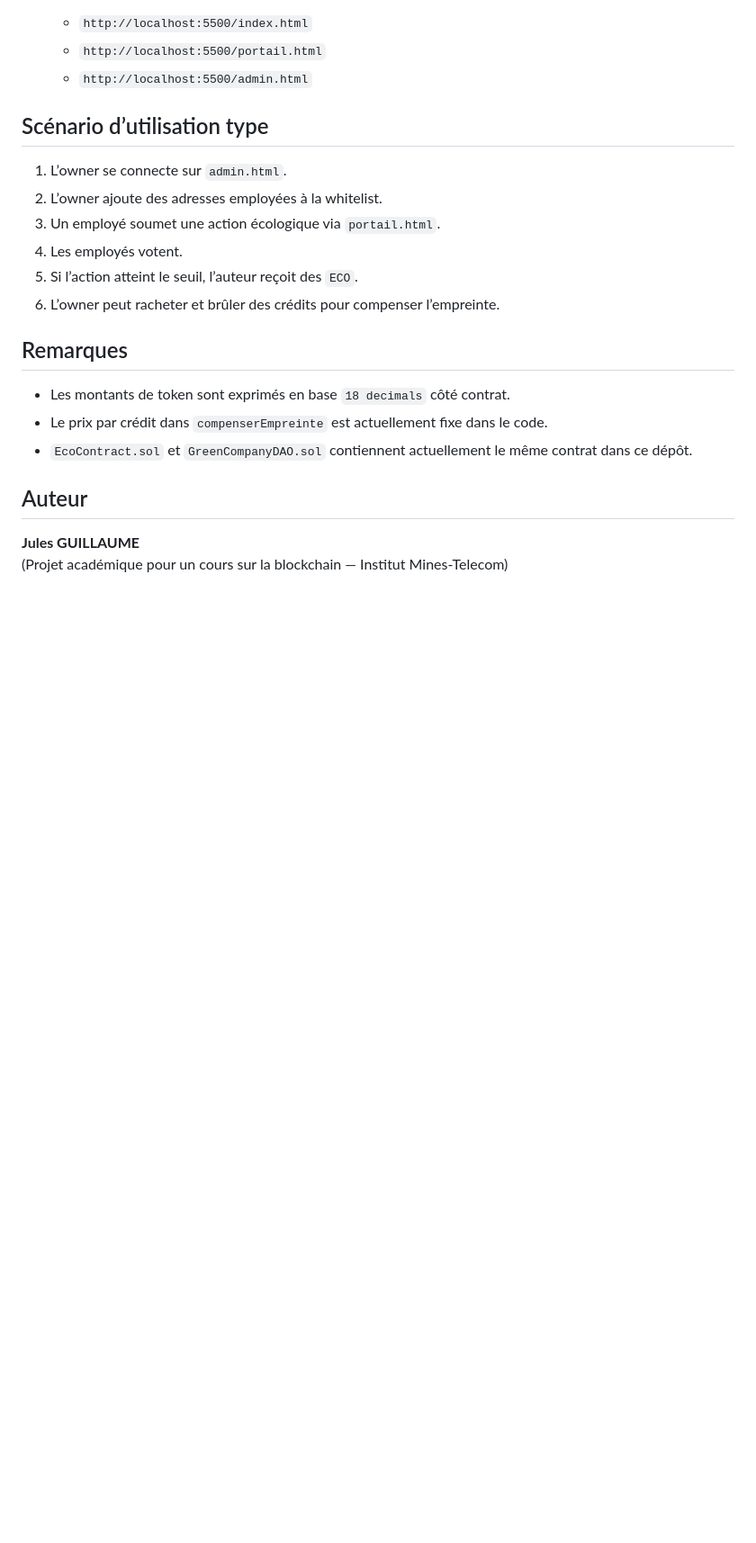
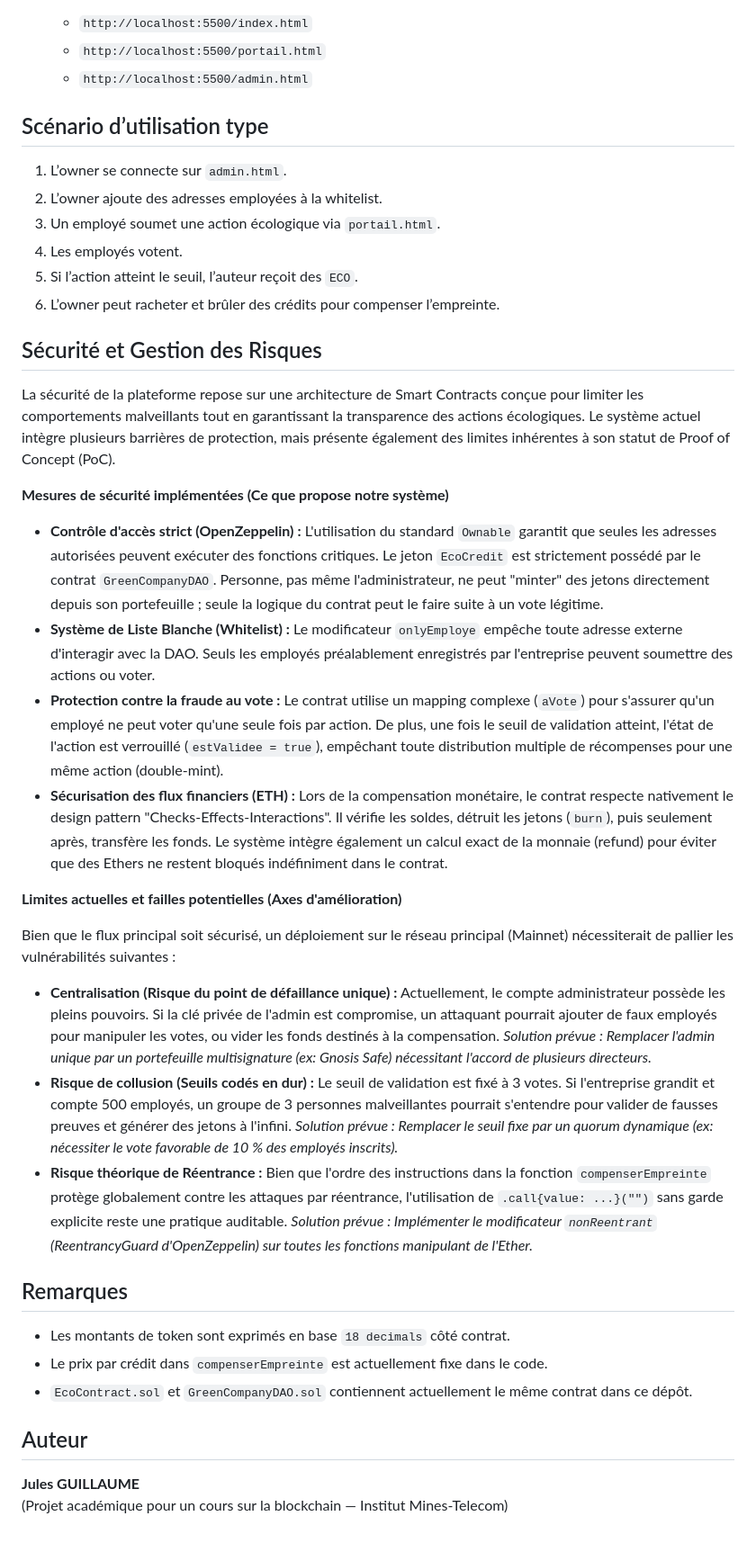
Before and after one commit to slzr23/GreenLedger, a Markdown page: README.md, the part around the change. Shown at 90% size. Rendered like a GitHub page; blank space fills up the shorter version.

Commit message:
Expand README with security and risk management details
Added a section on security and risk management, detailing implemented security measures and current limitations.

```diff
--- a/README.md
+++ b/README.md
@@ -110,6 +110,25 @@ GreenLedger/
 5. Si l’action atteint le seuil, l’auteur reçoit des `ECO`.
 6. L’owner peut racheter et brûler des crédits pour compenser l’empreinte.
 
+## Sécurité et Gestion des Risques
+
+La sécurité de la plateforme repose sur une architecture de Smart Contracts conçue pour limiter les comportements malveillants tout en garantissant la transparence des actions écologiques. Le système actuel intègre plusieurs barrières de protection, mais présente également des limites inhérentes à son statut de Proof of Concept (PoC).
+
+**Mesures de sécurité implémentées (Ce que propose notre système)**
+
+* **Contrôle d'accès strict (OpenZeppelin) :** L'utilisation du standard `Ownable` garantit que seules les adresses autorisées peuvent exécuter des fonctions critiques. Le jeton `EcoCredit` est strictement possédé par le contrat `GreenCompanyDAO`. Personne, pas même l'administrateur, ne peut "minter" des jetons directement depuis son portefeuille ; seule la logique du contrat peut le faire suite à un vote légitime.
+* **Système de Liste Blanche (Whitelist) :** Le modificateur `onlyEmploye` empêche toute adresse externe d'interagir avec la DAO. Seuls les employés préalablement enregistrés par l'entreprise peuvent soumettre des actions ou voter.
+* **Protection contre la fraude au vote :** Le contrat utilise un mapping complexe (`aVote`) pour s'assurer qu'un employé ne peut voter qu'une seule fois par action. De plus, une fois le seuil de validation atteint, l'état de l'action est verrouillé (`estValidee = true`), empêchant toute distribution multiple de récompenses pour une même action (double-mint).
+* **Sécurisation des flux financiers (ETH) :** Lors de la compensation monétaire, le contrat respecte nativement le design pattern "Checks-Effects-Interactions". Il vérifie les soldes, détruit les jetons (`burn`), puis seulement après, transfère les fonds. Le système intègre également un calcul exact de la monnaie (refund) pour éviter que des Ethers ne restent bloqués indéfiniment dans le contrat.
+
+**Limites actuelles et failles potentielles (Axes d'amélioration)**
+
+Bien que le flux principal soit sécurisé, un déploiement sur le réseau principal (Mainnet) nécessiterait de pallier les vulnérabilités suivantes :
+
+* **Centralisation (Risque du point de défaillance unique) :** Actuellement, le compte administrateur possède les pleins pouvoirs. Si la clé privée de l'admin est compromise, un attaquant pourrait ajouter de faux employés pour manipuler les votes, ou vider les fonds destinés à la compensation. *Solution prévue : Remplacer l'admin unique par un portefeuille multisignature (ex: Gnosis Safe) nécessitant l'accord de plusieurs directeurs.*
+* **Risque de collusion (Seuils codés en dur) :** Le seuil de validation est fixé à 3 votes. Si l'entreprise grandit et compte 500 employés, un groupe de 3 personnes malveillantes pourrait s'entendre pour valider de fausses preuves et générer des jetons à l'infini. *Solution prévue : Remplacer le seuil fixe par un quorum dynamique (ex: nécessiter le vote favorable de 10 % des employés inscrits).*
+* **Risque théorique de Réentrance :** Bien que l'ordre des instructions dans la fonction `compenserEmpreinte` protège globalement contre les attaques par réentrance, l'utilisation de `.call{value: ...}("")` sans garde explicite reste une pratique auditable. *Solution prévue : Implémenter le modificateur `nonReentrant` (ReentrancyGuard d'OpenZeppelin) sur toutes les fonctions manipulant de l'Ether.*
+
 ## Remarques
 
 - Les montants de token sont exprimés en base `18 decimals` côté contrat.
```
